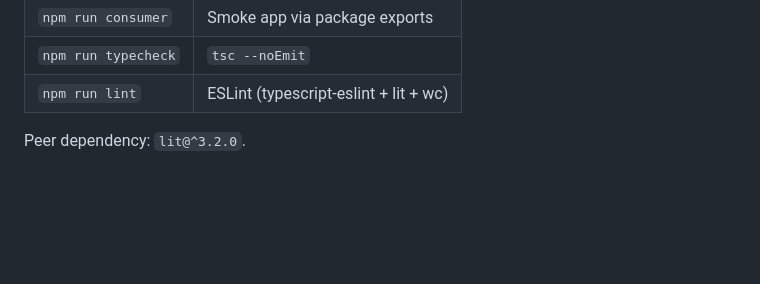
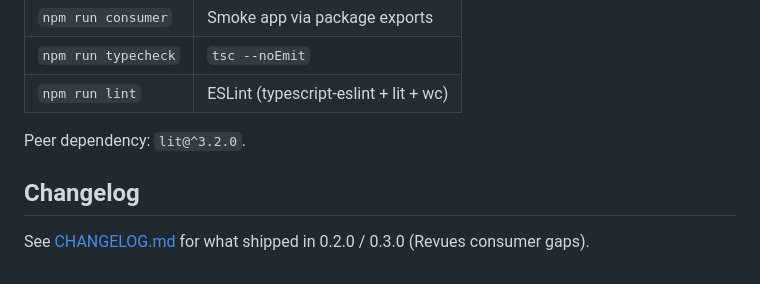
Before and after one commit to jeb-maker/miniature-broccoli, a Markdown page: README.md, the part around the change. Drawn GitHub-style; blank space fills up the shorter version.

```diff
--- a/README.md
+++ b/README.md
@@ -98,3 +98,7 @@ See [docs/go-htmx.md](./docs/go-htmx.md) for `html/template` snippets, FOUC, CSR
 | `npm run lint` | ESLint (typescript-eslint + lit + wc) |
 
 Peer dependency: `lit@^3.2.0`.
+
+## Changelog
+
+See [CHANGELOG.md](./CHANGELOG.md) for what shipped in 0.2.0 / 0.3.0 (Revues consumer gaps).
```
Also changed, not shown: CHANGELOG.md (added, +30 -0 lines).
